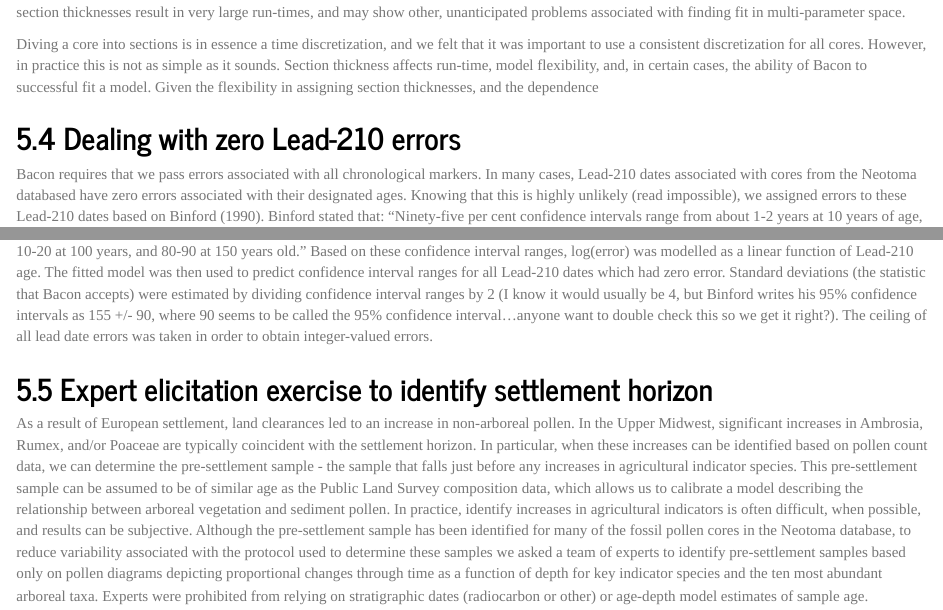
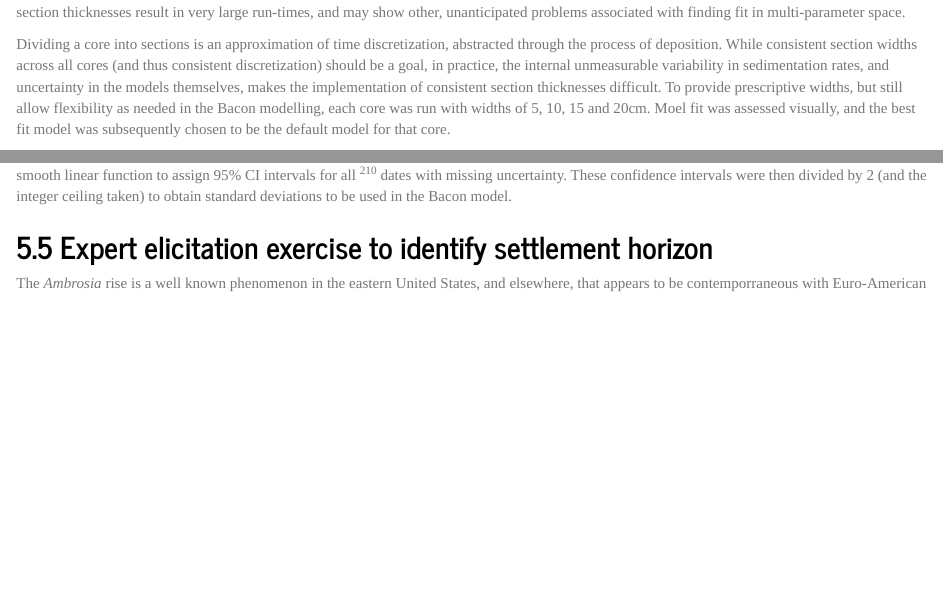
Before and after one commit to PalEON-Project/stepps-baconizing, an R Markdown document (GSA_Paper.Rmd): the page in a window 1100 px wide, from 4630 px down, and a second part further down, joined at a grey line. Rendered offline with R 4.5, knitr and Pandoc, with nearby package versions; some code elsewhere in the file could not run offline; a font, style sheet, LaTeX package, included part or bibliography that could not be used is replaced or left out; common packages that the code uses without loading them are loaded.

Commit message:
Text changes in paragraphs through the Methods.  I stopped within the `Expert elicitation` section.

```diff
--- a/GSA_Paper.Rmd
+++ b/GSA_Paper.Rmd
@@ -219,15 +219,15 @@ Although it is compelling to speculate that the coincidence of a change in rates
 
 Bacon works by diving a core into sections whose width are determined by the user [@blaauw2011flexible]. Sections are the atomic unit of a Bacon model, and various parameters are fit within each section.  In particular, the `memory` parameter defines the flexibility of the accumulation rates within a single chronology, thus a model with large section thicknesses will be, by virtue of having fewer overall sections, less flexible. However, narrow section thicknesses result in very large run-times, and may show other, unanticipated problems associated with finding fit in multi-parameter space.
 
-Diving a core into sections is in essence a time discretization, and we felt that it was important to use a consistent discretization for all cores. However, in practice this is not as simple as it sounds. Section thickness affects run-time, model flexibility, and, in certain cases, the ability of Bacon to successful fit a model.  Given the flexibility in assigning section thicknesses, and the dependence
+Dividing a core into sections is an approximation of time discretization, abstracted through the process of deposition.  While consistent section widths across all cores (and thus consistent discretization) should be a goal, in practice, the internal unmeasurable variability in sedimentation rates, and uncertainty in the models themselves, makes the implementation of consistent section thicknesses difficult.  To provide prescriptive widths, but still allow flexibility as needed in the Bacon modelling, each core was run with widths of 5, 10, 15 and 20cm.  Moel fit was assessed visually, and the best fit model was subsequently chosen to be the default model for that core.
 
 ## Dealing with zero Lead-210 errors
 
-Bacon requires that we pass errors associated with all chronological markers. In many cases, Lead-210 dates associated with cores from the Neotoma databased have zero errors associated with their designated ages. Knowing that this is highly unlikely (read impossible), we assigned errors to these Lead-210 dates based on Binford (1990). Binford stated that: “Ninety-five per cent confidence intervals range from about 1-2 years at 10 years of age, 10-20 at 100 years, and 80-90 at 150 years old.” Based on these confidence interval ranges, log(error) was modelled as a linear function of Lead-210 age. The fitted model was then used to predict confidence interval ranges for all Lead-210 dates which had zero error. Standard deviations (the statistic that Bacon accepts) were estimated by dividing confidence interval ranges by 2 (I know it would usually be 4, but Binford writes his 95% confidence intervals as 155 +/- 90, where 90 seems to be called the 95% confidence interval…anyone want to double check this so we get it right?). The ceiling of all lead date errors was taken in order to obtain integer-valued errors.
-
+Bacon requires that all chronological markers be associated with defined errors. Historically, some ^210^Pb data entered into Neotoma was entered without error reporting.  Of the 398 ^210^Pb markers in Neotoma 148 have no error reported.  Binford [-@binford1990] reports "Ninety-five per cent confidence intervals range from about 1 -- 2 years at 10 years of age, 10 -- 20 at 100 years, and 80 -- 90 at 150 years old."  Using this assessment we fit a smooth linear function to assign 95% CI intervals for all ^210^ dates with missing uncertainty.  These confidence intervals were then divided by 2 (and the integer ceiling taken) to obtain standard deviations to be used in the Bacon model.
 
 ## Expert elicitation exercise to identify settlement horizon
-As a result of European settlement, land clearances led to an increase in non-arboreal pollen. In the Upper Midwest, significant increases in Ambrosia, Rumex, and/or Poaceae are typically coincident with the settlement horizon. In particular, when these increases can be identified based on pollen count data, we can determine the pre-settlement sample - the sample that falls just before any increases in agricultural indicator species. This pre-settlement sample can be assumed to be of similar age as the Public Land Survey composition data, which allows us to calibrate a model describing the relationship between arboreal vegetation and sediment pollen. In practice, identify increases in agricultural indicators is often difficult, when possible, and results can be subjective. Although the pre-settlement sample has been identified for many of the fossil pollen cores in the Neotoma database, to reduce variability associated with the protocol used to determine these samples we asked a team of experts to identify pre-settlement samples based only on pollen diagrams depicting proportional changes through time as a function of depth for key indicator species and the ten most abundant arboreal taxa. Experts were prohibited from relying on stratigraphic dates (radiocarbon or other) or age-depth model estimates of sample age.
+
+The *Ambrosia* rise is a well known phenomenon in the eastern United States, and elsewhere, that appears to be contemporraneous with Euro-American settlement, land clearance and the initiation of intensive agriculture in the region [@mcandrews]. In the Upper Midwest, significant increases in *Ambrosia*, *Rumex*, and/or Poaceae are typically coincident with the settlement horizon. Because of this feature it is possible to establish a biostratigraphic chronological control. When the rise can be identified visually it can be used as a stratigraphic marker with an age defined as either immediately preceeding (when the "pre-settlement" sample is used), or immedately after.  The pre-settlement sample has been identified for many of the fossil pollen cores in the Neotoma database, to reduce variability associated with the protocol used to determine these samples we asked a team of experts to identify pre-settlement samples based only on pollen diagrams depicting proportional changes through time as a function of depth for key indicator species and the ten most abundant arboreal taxa. Experts were prohibited from relying on stratigraphic dates (radiocarbon or other) or age-depth model estimates of sample age.
 
 For a summary of the settlement horizon elicitation exercise, see the calibration paper (coming soon).
 
```
Also changed, not shown: GSA_Paper.Rmd (6 more changed lines).
